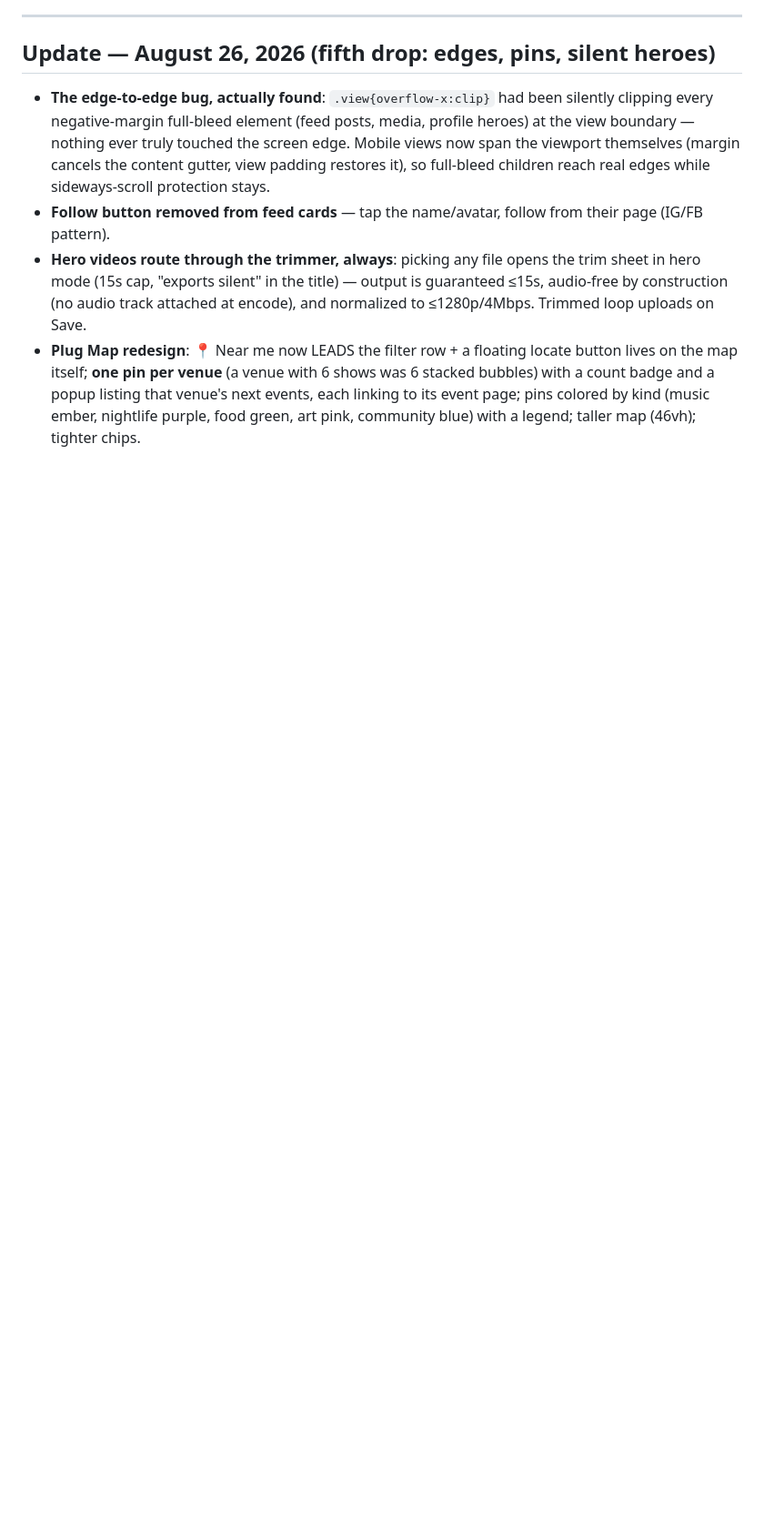
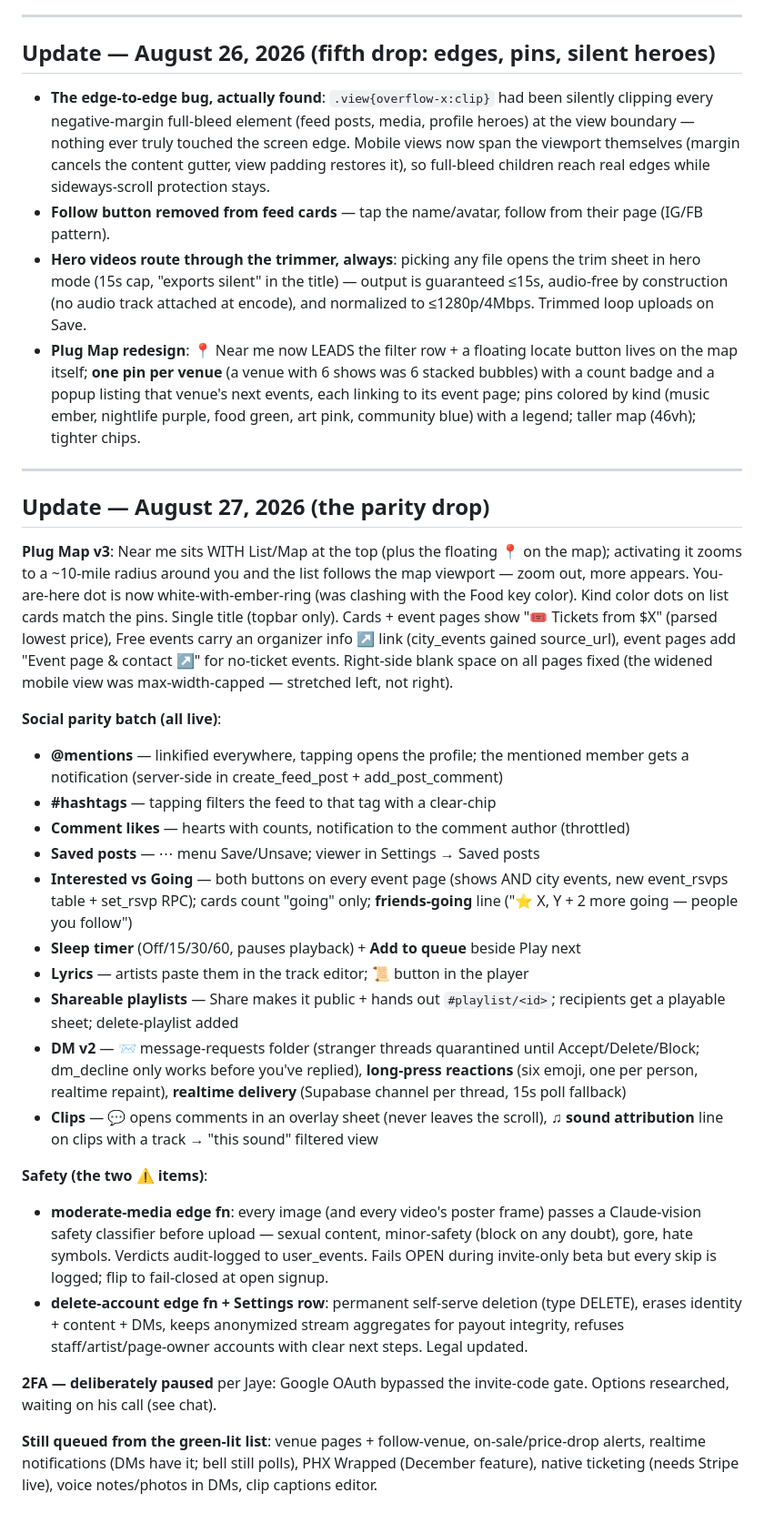
Before and after one commit to jmorrow08/PHX-App, a Markdown page: docs/PHX-Operating-Manual.md, the part around the change. Shown at 91% size. Drawn GitHub-style; blank space fills up the shorter version.

```diff
--- a/docs/PHX-Operating-Manual.md
+++ b/docs/PHX-Operating-Manual.md
@@ -209,3 +209,29 @@ _Everything below is live in production. Recorded here so Ash, future hires, and
 - **Follow button removed from feed cards** — tap the name/avatar, follow from their page (IG/FB pattern).
 - **Hero videos route through the trimmer, always**: picking any file opens the trim sheet in hero mode (15s cap, "exports silent" in the title) — output is guaranteed ≤15s, audio-free by construction (no audio track attached at encode), and normalized to ≤1280p/4Mbps. Trimmed loop uploads on Save.
 - **Plug Map redesign**: 📍 Near me now LEADS the filter row + a floating locate button lives on the map itself; **one pin per venue** (a venue with 6 shows was 6 stacked bubbles) with a count badge and a popup listing that venue's next events, each linking to its event page; pins colored by kind (music ember, nightlife purple, food green, art pink, community blue) with a legend; taller map (46vh); tighter chips.
+
+---
+
+## Update — August 27, 2026 (the parity drop)
+
+**Plug Map v3**: Near me sits WITH List/Map at the top (plus the floating 📍 on the map); activating it zooms to a ~10-mile radius around you and the list follows the map viewport — zoom out, more appears. You-are-here dot is now white-with-ember-ring (was clashing with the Food key color). Kind color dots on list cards match the pins. Single title (topbar only). Cards + event pages show "🎟️ Tickets from $X" (parsed lowest price), Free events carry an organizer info ↗ link (city_events gained source_url), event pages add "Event page & contact ↗" for no-ticket events. Right-side blank space on all pages fixed (the widened mobile view was max-width-capped — stretched left, not right).
+
+**Social parity batch (all live)**:
+- **@mentions** — linkified everywhere, tapping opens the profile; the mentioned member gets a notification (server-side in create_feed_post + add_post_comment)
+- **#hashtags** — tapping filters the feed to that tag with a clear-chip
+- **Comment likes** — hearts with counts, notification to the comment author (throttled)
+- **Saved posts** — ⋯ menu Save/Unsave; viewer in Settings → Saved posts
+- **Interested vs Going** — both buttons on every event page (shows AND city events, new event_rsvps table + set_rsvp RPC); cards count "going" only; **friends-going** line ("⭐ X, Y + 2 more going — people you follow")
+- **Sleep timer** (Off/15/30/60, pauses playback) + **Add to queue** beside Play next
+- **Lyrics** — artists paste them in the track editor; 📜 button in the player
+- **Shareable playlists** — Share makes it public + hands out `#playlist/<id>`; recipients get a playable sheet; delete-playlist added
+- **DM v2** — 📨 message-requests folder (stranger threads quarantined until Accept/Delete/Block; dm_decline only works before you've replied), **long-press reactions** (six emoji, one per person, realtime repaint), **realtime delivery** (Supabase channel per thread, 15s poll fallback)
+- **Clips** — 💬 opens comments in an overlay sheet (never leaves the scroll), **♫ sound attribution** line on clips with a track → "this sound" filtered view
+
+**Safety (the two ⚠️ items)**:
+- **moderate-media edge fn**: every image (and every video's poster frame) passes a Claude-vision safety classifier before upload — sexual content, minor-safety (block on any doubt), gore, hate symbols. Verdicts audit-logged to user_events. Fails OPEN during invite-only beta but every skip is logged; flip to fail-closed at open signup.
+- **delete-account edge fn + Settings row**: permanent self-serve deletion (type DELETE), erases identity + content + DMs, keeps anonymized stream aggregates for payout integrity, refuses staff/artist/page-owner accounts with clear next steps. Legal updated.
+
+**2FA — deliberately paused** per Jaye: Google OAuth bypassed the invite-code gate. Options researched, waiting on his call (see chat).
+
+**Still queued from the green-lit list**: venue pages + follow-venue, on-sale/price-drop alerts, realtime notifications (DMs have it; bell still polls), PHX Wrapped (December feature), native ticketing (needs Stripe live), voice notes/photos in DMs, clip captions editor.
```
Also changed, not shown: README.md (+3 -0 lines).
